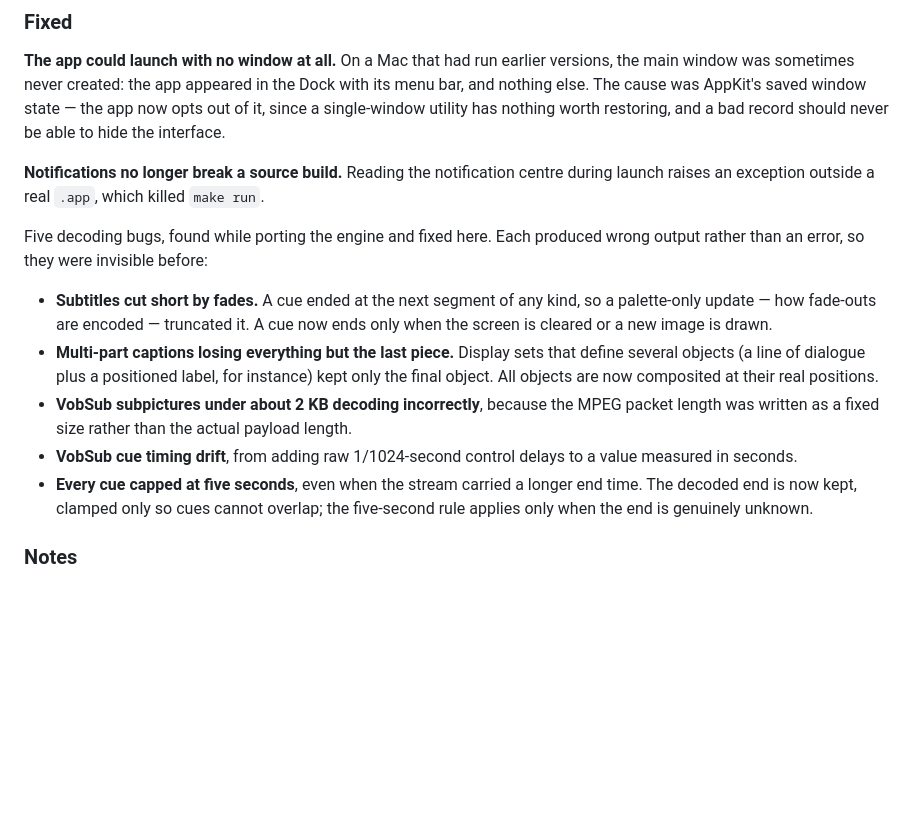
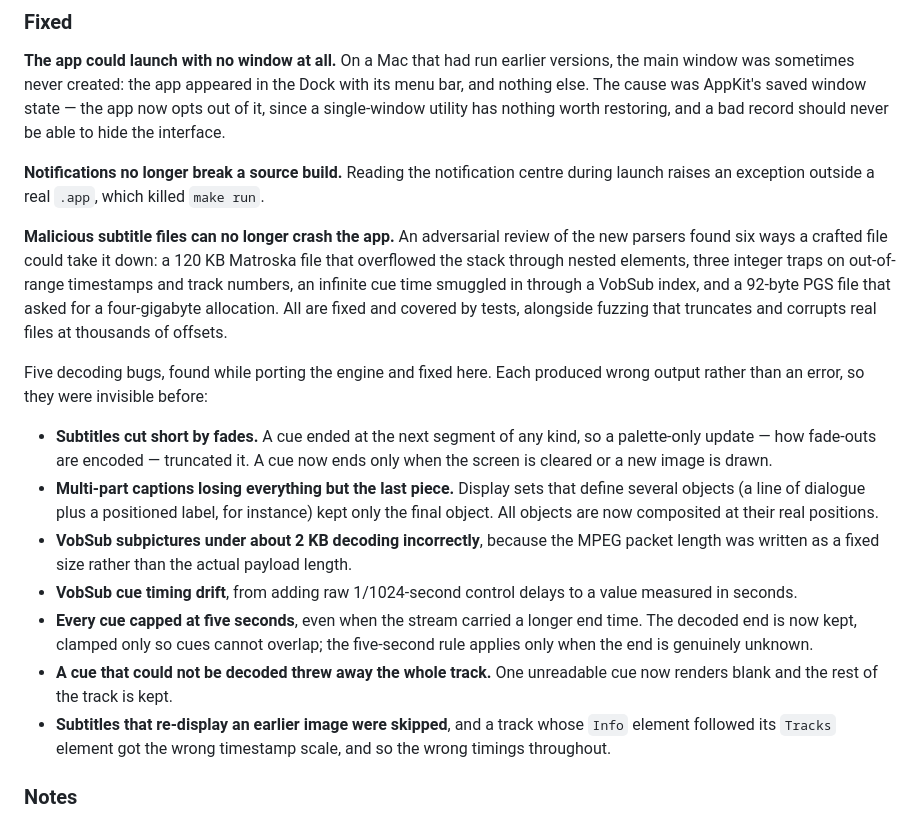
Before and after one commit to jeffalldridge/macSubtitleOCR-gui, a Markdown page: CHANGELOG.md, the part around the change. Rendered like a GitHub page; blank space fills up the shorter version.

Commit message:
docs: note the parser hardening in the release notes
Co-Authored-By: Claude Opus 5 <noreply@anthropic.com>

```diff
--- a/CHANGELOG.md
+++ b/CHANGELOG.md
@@ -88,6 +88,14 @@ never be able to hide the interface.
 centre during launch raises an exception outside a real `.app`, which killed
 `make run`.
 
+**Malicious subtitle files can no longer crash the app.** An adversarial
+review of the new parsers found six ways a crafted file could take it down: a
+120 KB Matroska file that overflowed the stack through nested elements, three
+integer traps on out-of-range timestamps and track numbers, an infinite cue
+time smuggled in through a VobSub index, and a 92-byte PGS file that asked
+for a four-gigabyte allocation. All are fixed and covered by tests, alongside
+fuzzing that truncates and corrupts real files at thousands of offsets.
+
 Five decoding bugs, found while porting the engine and fixed here. Each
 produced wrong output rather than an error, so they were invisible before:
 
@@ -106,6 +114,11 @@ produced wrong output rather than an error, so they were invisible before:
 - **Every cue capped at five seconds**, even when the stream carried a longer
   end time. The decoded end is now kept, clamped only so cues cannot overlap;
   the five-second rule applies only when the end is genuinely unknown.
+- **A cue that could not be decoded threw away the whole track.** One
+  unreadable cue now renders blank and the rest of the track is kept.
+- **Subtitles that re-display an earlier image were skipped**, and a track
+  whose `Info` element followed its `Tracks` element got the wrong timestamp
+  scale, and so the wrong timings throughout.
 
 ### Notes
 
```
